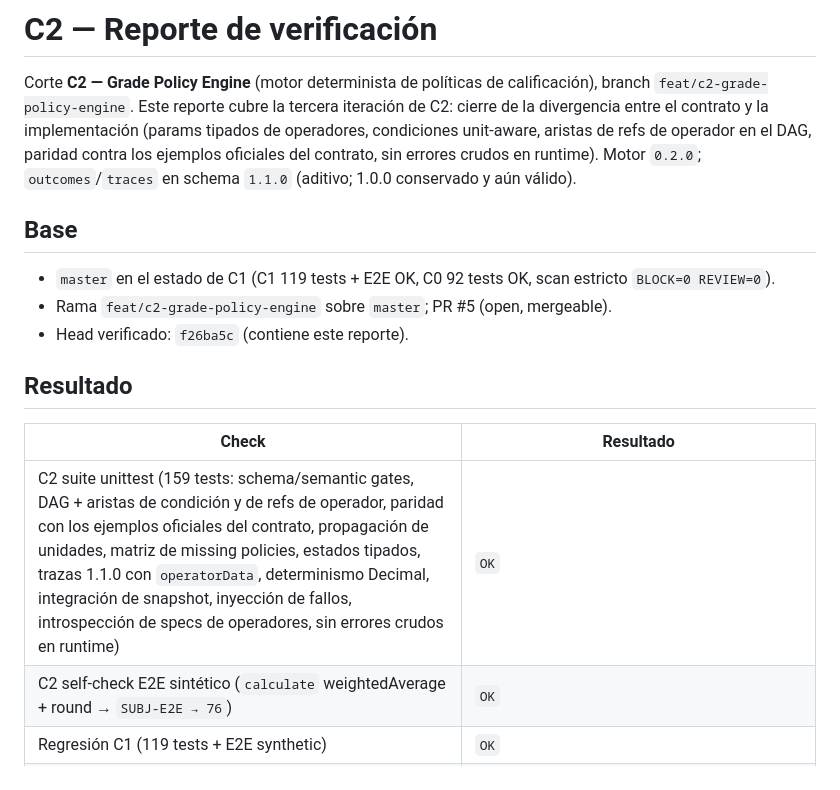
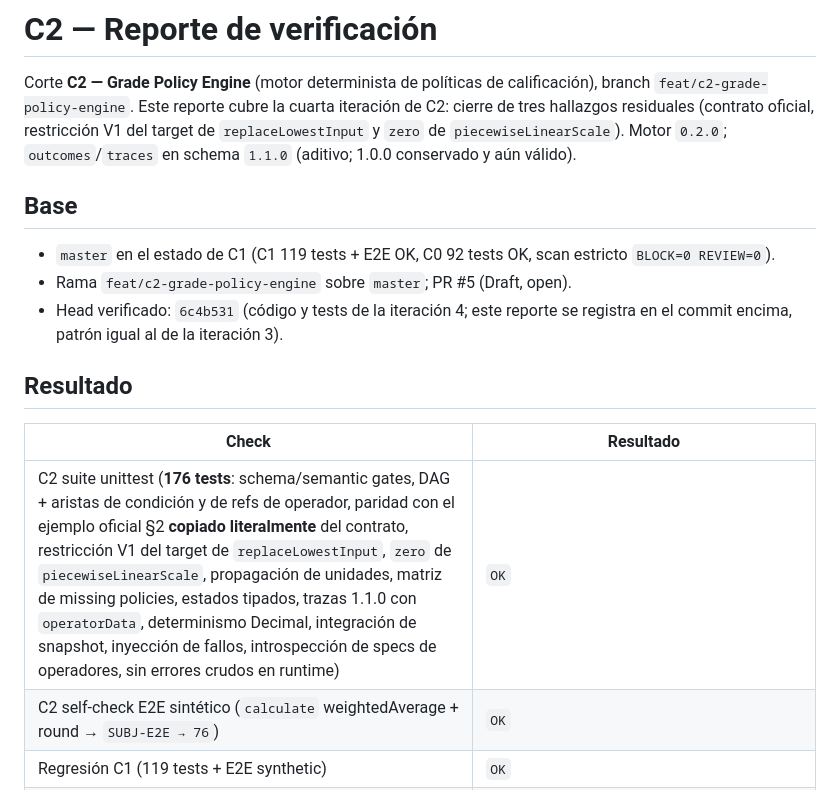
Before and after one commit to cmartinezs/academic-grading-with-ai, a Markdown page: docs/implementation/C2-VERIFICATION-REPORT.md, the part around one of its changes. GitHub-like rendering.

```diff
--- a/docs/implementation/C2-VERIFICATION-REPORT.md
+++ b/docs/implementation/C2-VERIFICATION-REPORT.md
@@ -2,24 +2,24 @@
 
 Corte **C2 — Grade Policy Engine** (motor determinista de políticas de
 calificación), branch `feat/c2-grade-policy-engine`. Este reporte cubre la
-tercera iteración de C2: cierre de la divergencia entre el contrato y la
-implementación (params tipados de operadores, condiciones unit-aware, aristas de
-refs de operador en el DAG, paridad contra los ejemplos oficiales del contrato,
-sin errores crudos en runtime). Motor `0.2.0`; `outcomes`/`traces` en schema
-`1.1.0` (aditivo; 1.0.0 conservado y aún válido).
+cuarta iteración de C2: cierre de tres hallazgos residuales (contrato oficial,
+restricción V1 del target de `replaceLowestInput` y `zero` de
+`piecewiseLinearScale`). Motor `0.2.0`; `outcomes`/`traces` en schema `1.1.0`
+(aditivo; 1.0.0 conservado y aún válido).
 
 ## Base
 
 - `master` en el estado de C1 (C1 119 tests + E2E OK, C0 92 tests OK, scan
   estricto `BLOCK=0 REVIEW=0`).
-- Rama `feat/c2-grade-policy-engine` sobre `master`; PR #5 (open, mergeable).
-- Head verificado: `f26ba5c` (contiene este reporte).
+- Rama `feat/c2-grade-policy-engine` sobre `master`; PR #5 (Draft, open).
+- Head verificado: `6c4b531` (código y tests de la iteración 4; este reporte se
+  registra en el commit encima, patrón igual al de la iteración 3).
 
 ## Resultado
 
 | Check | Resultado |
 |---|---|
-| C2 suite unittest (159 tests: schema/semantic gates, DAG + aristas de condición y de refs de operador, paridad con los ejemplos oficiales del contrato, propagación de unidades, matriz de missing policies, estados tipados, trazas 1.1.0 con `operatorData`, determinismo Decimal, integración de snapshot, inyección de fallos, introspección de specs de operadores, sin errores crudos en runtime) | `OK` |
+| C2 suite unittest (**176 tests**: schema/semantic gates, DAG + aristas de condición y de refs de operador, paridad con el ejemplo oficial §2 **copiado literalmente** del contrato, restricción V1 del target de `replaceLowestInput`, `zero` de `piecewiseLinearScale`, propagación de unidades, matriz de missing policies, estados tipados, trazas 1.1.0 con `operatorData`, determinismo Decimal, integración de snapshot, inyección de fallos, introspección de specs de operadores, sin errores crudos en runtime) | `OK` |
 | C2 self-check E2E sintético (`calculate` weightedAverage + round → `SUBJ-E2E → 76`) | `OK` |
 | Regresión C1 (119 tests + E2E synthetic) | `OK` |
 | Regresión C0 (92 tests) | `OK` |
```
Also changed, not shown: other parts of docs/implementation/C2-VERIFICATION-REPORT.md (+95 -96 lines).
